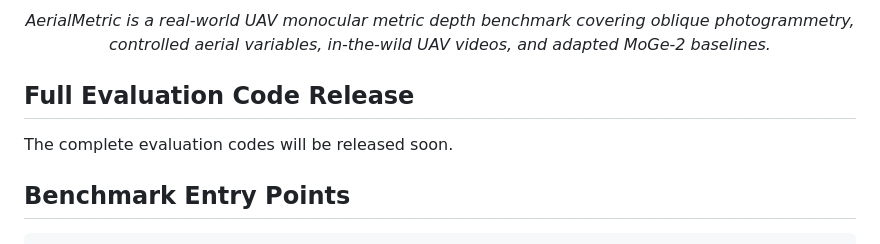
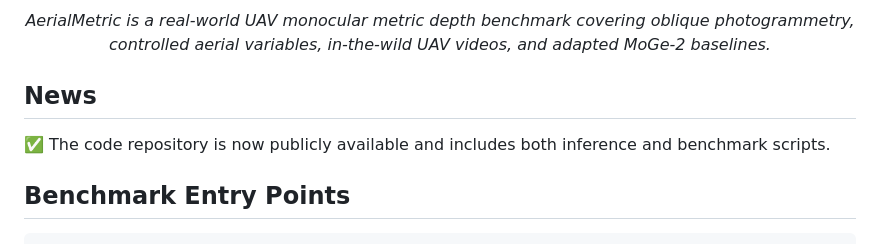
Before and after one commit to kuieless/AerialMetric-ECCV2026, a Markdown page: README.md, the part around the change. GitHub-like rendering.

```diff
--- a/README.md
+++ b/README.md
@@ -26,9 +26,9 @@
 </p>
 </div>
 
-## Full Evaluation Code Release
+## News
 
-The complete evaluation codes will be released soon.
+✅ The code repository is now publicly available and includes both inference and benchmark scripts.
 
 
 ## Benchmark Entry Points
```
